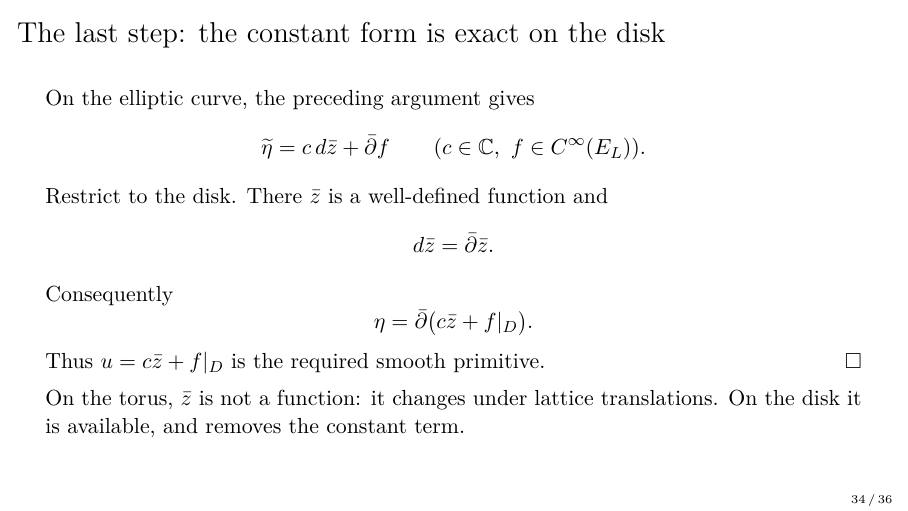
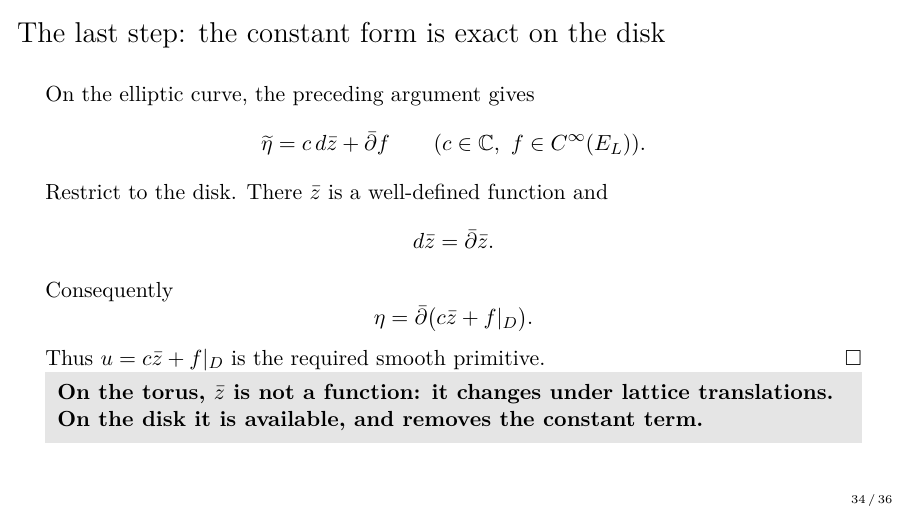
Before and after one commit to danimalabares/tmp, LaTeX slides (dbar-poincare/lecture-12.tex): page 34 of 36. Compiled offline with pdfLaTeX.

Commit message:
Highlight the distinction between torus and disk coordinates

```diff
--- a/dbar-poincare/lecture-12.tex
+++ b/dbar-poincare/lecture-12.tex
@@ -684,8 +684,14 @@ Consequently
 \]
 Thus $u=c\bar z+f|_D$ is the required smooth primitive.\hfill$\square$
 
+\begingroup
+\setbeamercolor{block body}{fg=black,bg=black!10}
+\begin{beamercolorbox}[sep=6pt,wd=\textwidth]{block body}
+\bfseries
 On the torus, $\bar z$ is not a function: it changes under lattice
 translations. On the disk it is available, and removes the constant term.
+\end{beamercolorbox}
+\endgroup
 \end{frame}
 
 \begin{frame}{The one-variable lemma in every positive degree}
```
